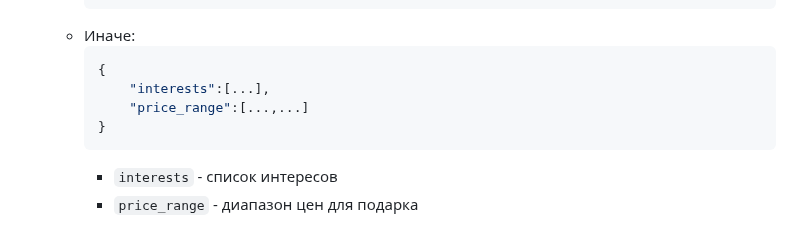
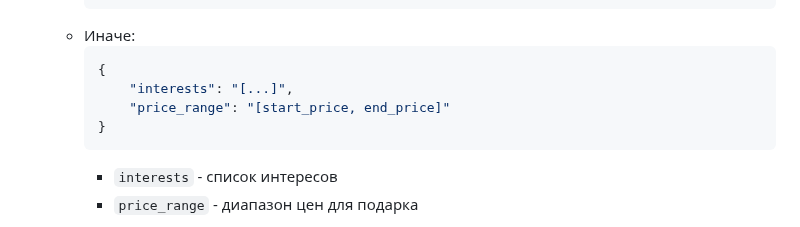
Before and after one commit to spbu-math-cs/GiveGift-backend, a Markdown page: README.md, the part around one of its changes. Rendered like a GitHub page.

Commit message:
fixed readme json

````diff
--- a/README.md
+++ b/README.md
@@ -208,8 +208,8 @@
     * Иначе:
       ``` json
       {
-          "interests":[...],
-          "price_range":[...,...]
+          "interests": "[...]",
+          "price_range": "[start_price, end_price]"
       }
       ```
         * `interests` - список интересов
````
Also changed, not shown: other parts of README.md (+13 -15 lines).
